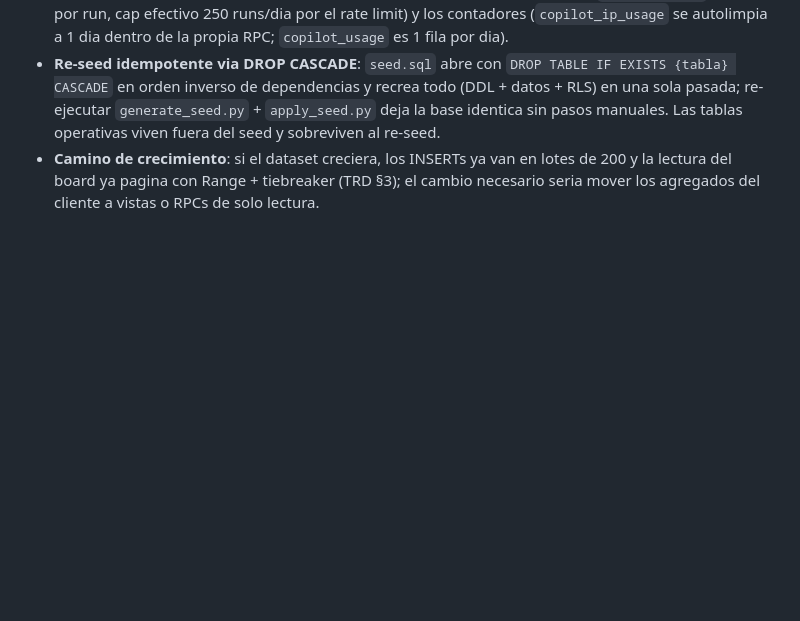
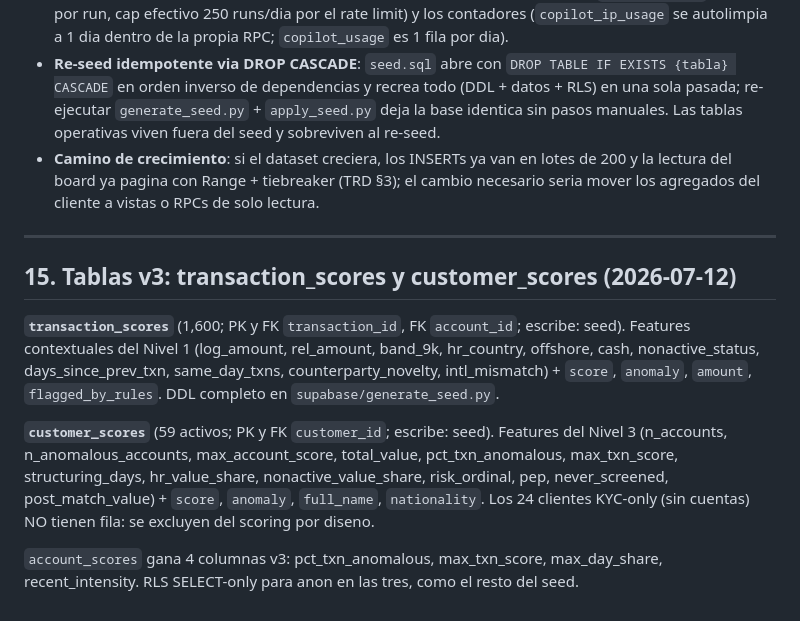
Before and after one commit to cardavil/Fraud_Exploration, a Markdown page: docs/DATABASE.md, the part around the change. GitHub-like rendering; blank space fills up the shorter version.

Commit message:
docs: three-tier architecture in TRD/DATABASE and the v3 decision log

```diff
--- a/docs/DATABASE.md
+++ b/docs/DATABASE.md
@@ -453,3 +453,23 @@ Matriz RLS/privilegios:
 - **Dataset estatico**: en runtime nadie escribe las 8 tablas del seed; solo crecen `copilot_audit` (5 filas por run, cap efectivo 250 runs/dia por el rate limit) y los contadores (`copilot_ip_usage` se autolimpia a 1 dia dentro de la propia RPC; `copilot_usage` es 1 fila por dia).
 - **Re-seed idempotente via DROP CASCADE**: `seed.sql` abre con `DROP TABLE IF EXISTS {tabla} CASCADE` en orden inverso de dependencias y recrea todo (DDL + datos + RLS) en una sola pasada; re-ejecutar `generate_seed.py` + `apply_seed.py` deja la base identica sin pasos manuales. Las tablas operativas viven fuera del seed y sobreviven al re-seed.
 - **Camino de crecimiento**: si el dataset creciera, los INSERTs ya van en lotes de 200 y la lectura del board ya pagina con Range + tiebreaker (TRD §3); el cambio necesario seria mover los agregados del cliente a vistas o RPCs de solo lectura.
+
+---
+
+## 15. Tablas v3: transaction_scores y customer_scores (2026-07-12)
+
+**`transaction_scores`** (1,600; PK y FK `transaction_id`, FK `account_id`; escribe: seed).
+Features contextuales del Nivel 1 (log_amount, rel_amount, band_9k, hr_country, offshore,
+cash, nonactive_status, days_since_prev_txn, same_day_txns, counterparty_novelty,
+intl_mismatch) + `score`, `anomaly`, `amount`, `flagged_by_rules`. DDL completo en
+`supabase/generate_seed.py`.
+
+**`customer_scores`** (59 activos; PK y FK `customer_id`; escribe: seed). Features del
+Nivel 3 (n_accounts, n_anomalous_accounts, max_account_score, total_value,
+pct_txn_anomalous, max_txn_score, structuring_days, hr_value_share,
+nonactive_value_share, risk_ordinal, pep, never_screened, post_match_value) +
+`score`, `anomaly`, `full_name`, `nationality`. Los 24 clientes KYC-only (sin cuentas)
+NO tienen fila: se excluyen del scoring por diseno.
+
+`account_scores` gana 4 columnas v3: pct_txn_anomalous, max_txn_score, max_day_share,
+recent_intensity. RLS SELECT-only para anon en las tres, como el resto del seed.
```
Also changed, not shown: docs/PRD.md (+7 -0 lines), docs/TRD.md (+22 -0 lines).
